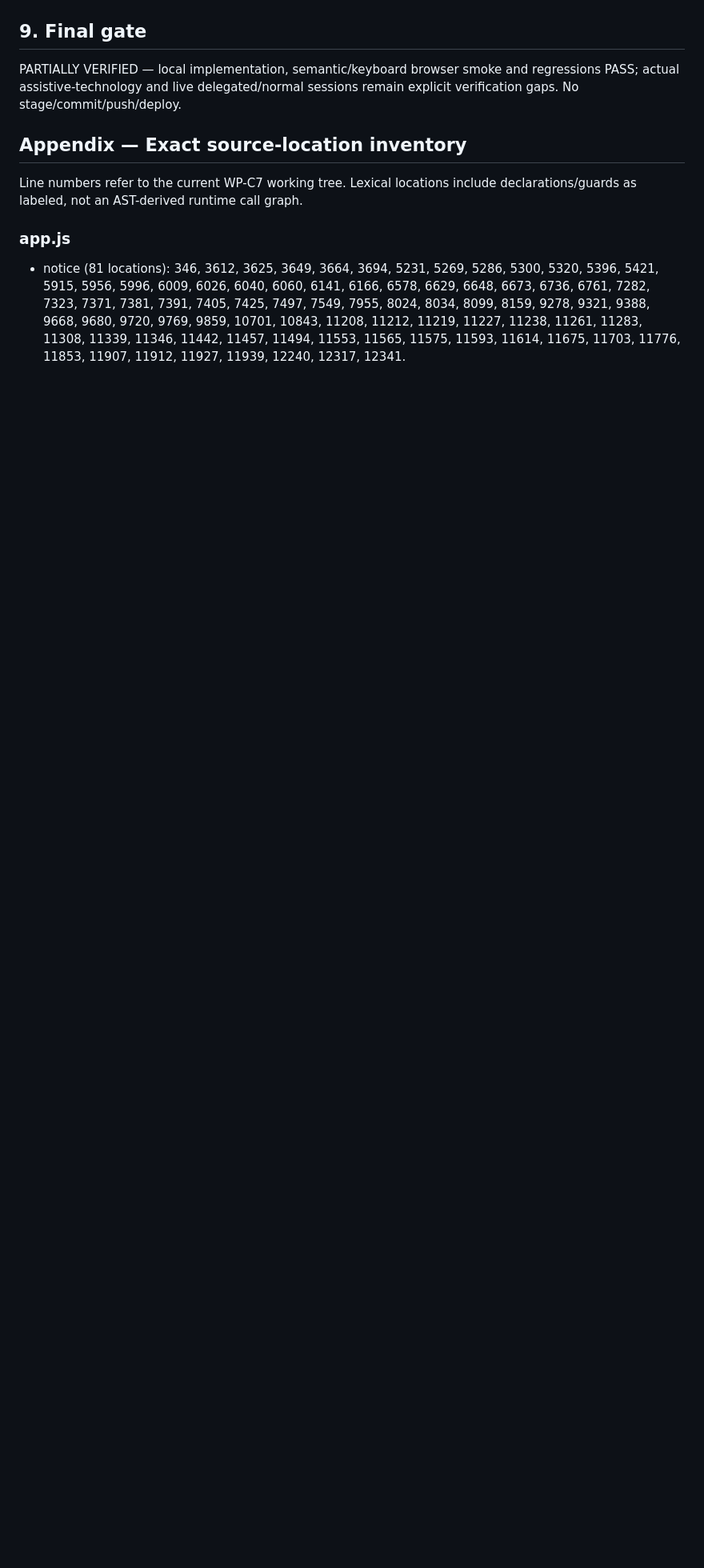
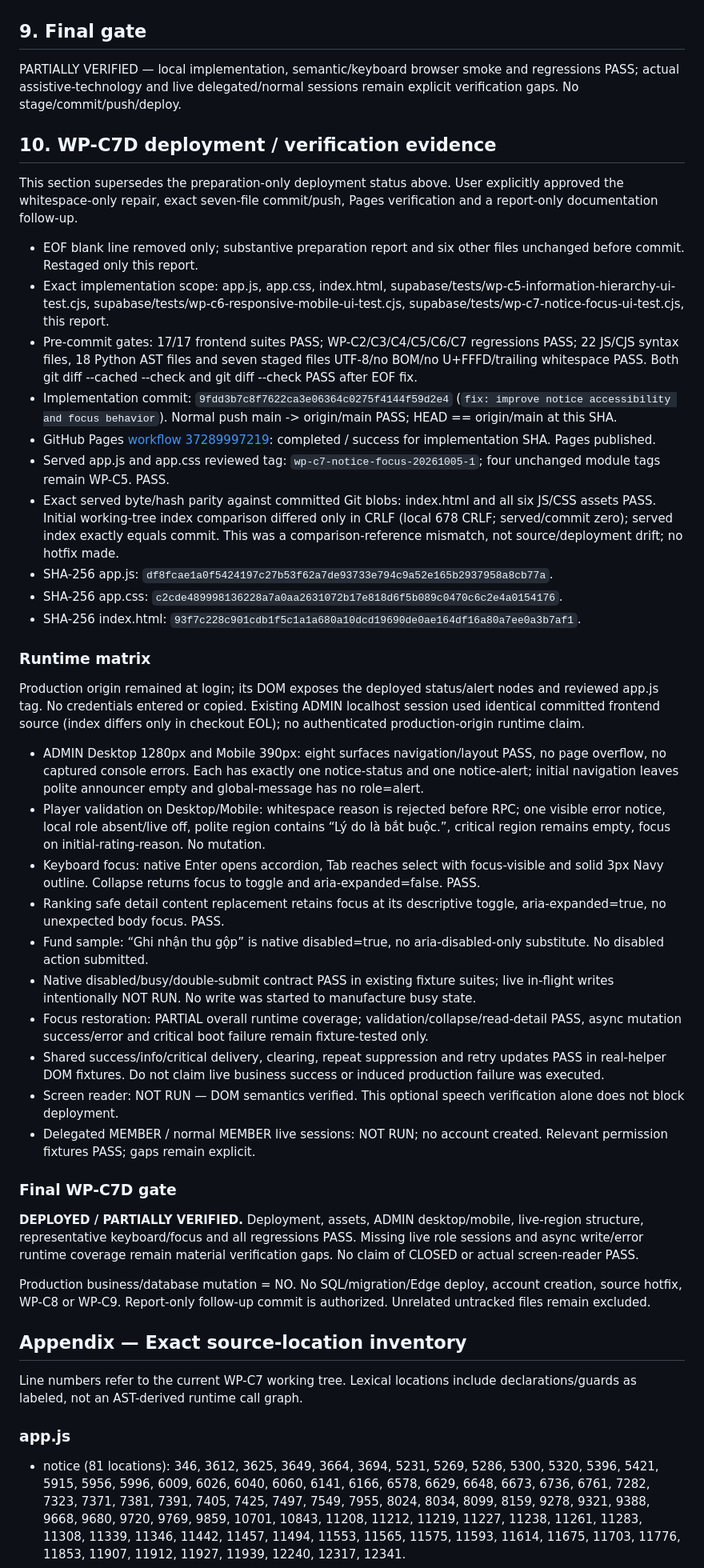
Before and after one commit to hainhobkhn-droid/B-B, a Markdown page: PICK-WP-C7-NOTICE-ACCESSIBILITY-2026-10-05.md, the part around the change. Shown at 80% size. Rendered like a GitHub page; blank space fills up the shorter version.

Commit message:
docs: record wp-c7 deployment verification

```diff
--- a/PICK-WP-C7-NOTICE-ACCESSIBILITY-2026-10-05.md
+++ b/PICK-WP-C7-NOTICE-ACCESSIBILITY-2026-10-05.md
@@ -89,6 +89,42 @@ Only changed app.js/app.css tags advance to wp-c7-notice-focus-20261005-1; four
 
 PARTIALLY VERIFIED — local implementation, semantic/keyboard browser smoke and regressions PASS; actual assistive-technology and live delegated/normal sessions remain explicit verification gaps. No stage/commit/push/deploy.
 
+## 10. WP-C7D deployment / verification evidence
+
+This section supersedes the preparation-only deployment status above. User explicitly approved the whitespace-only repair, exact seven-file commit/push, Pages verification and a report-only documentation follow-up.
+
+- EOF blank line removed only; substantive preparation report and six other files unchanged before commit. Restaged only this report.
+- Exact implementation scope: app.js, app.css, index.html, supabase/tests/wp-c5-information-hierarchy-ui-test.cjs, supabase/tests/wp-c6-responsive-mobile-ui-test.cjs, supabase/tests/wp-c7-notice-focus-ui-test.cjs, this report.
+- Pre-commit gates: 17/17 frontend suites PASS; WP-C2/C3/C4/C5/C6/C7 regressions PASS; 22 JS/CJS syntax files, 18 Python AST files and seven staged files UTF-8/no BOM/no U+FFFD/trailing whitespace PASS. Both git diff --cached --check and git diff --check PASS after EOF fix.
+- Implementation commit: `9fdd3b7c8f7622ca3e06364c0275f4144f59d2e4` (`fix: improve notice accessibility and focus behavior`). Normal push main -> origin/main PASS; HEAD == origin/main at this SHA.
+- GitHub Pages [workflow 37289997219](https://github.com/hainhobkhn-droid/B-B/actions/runs/37289997219): completed / success for implementation SHA. Pages published.
+- Served app.js and app.css reviewed tag: `wp-c7-notice-focus-20261005-1`; four unchanged module tags remain WP-C5. PASS.
+- Exact served byte/hash parity against committed Git blobs: index.html and all six JS/CSS assets PASS. Initial working-tree index comparison differed only in CRLF (local 678 CRLF; served/commit zero); served index exactly equals commit. This was a comparison-reference mismatch, not source/deployment drift; no hotfix made.
+- SHA-256 app.js: `df8fcae1a0f5424197c27b53f62a7de93733e794c9a52e165b2937958a8cb77a`.
+- SHA-256 app.css: `c2cde489998136228a7a0aa2631072b17e818d6f5b089c0470c6c2e4a0154176`.
+- SHA-256 index.html: `93f7c228c901cdb1f5c1a1a680a10dcd19690de0ae164df16a80a7ee0a3b7af1`.
+
+### Runtime matrix
+
+Production origin remained at login; its DOM exposes the deployed status/alert nodes and reviewed app.js tag. No credentials entered or copied. Existing ADMIN localhost session used identical committed frontend source (index differs only in checkout EOL); no authenticated production-origin runtime claim.
+
+- ADMIN Desktop 1280px and Mobile 390px: eight surfaces navigation/layout PASS, no page overflow, no captured console errors. Each has exactly one notice-status and one notice-alert; initial navigation leaves polite announcer empty and global-message has no role=alert.
+- Player validation on Desktop/Mobile: whitespace reason is rejected before RPC; one visible error notice, local role absent/live off, polite region contains “Lý do là bắt buộc.”, critical region remains empty, focus on initial-rating-reason. No mutation.
+- Keyboard focus: native Enter opens accordion, Tab reaches select with focus-visible and solid 3px Navy outline. Collapse returns focus to toggle and aria-expanded=false. PASS.
+- Ranking safe detail content replacement retains focus at its descriptive toggle, aria-expanded=true, no unexpected body focus. PASS.
+- Fund sample: “Ghi nhận thu gộp” is native disabled=true, no aria-disabled-only substitute. No disabled action submitted.
+- Native disabled/busy/double-submit contract PASS in existing fixture suites; live in-flight writes intentionally NOT RUN. No write was started to manufacture busy state.
+- Focus restoration: PARTIAL overall runtime coverage; validation/collapse/read-detail PASS, async mutation success/error and critical boot failure remain fixture-tested only.
+- Shared success/info/critical delivery, clearing, repeat suppression and retry updates PASS in real-helper DOM fixtures. Do not claim live business success or induced production failure was executed.
+- Screen reader: NOT RUN — DOM semantics verified. This optional speech verification alone does not block deployment.
+- Delegated MEMBER / normal MEMBER live sessions: NOT RUN; no account created. Relevant permission fixtures PASS; gaps remain explicit.
+
+### Final WP-C7D gate
+
+**DEPLOYED / PARTIALLY VERIFIED.** Deployment, assets, ADMIN desktop/mobile, live-region structure, representative keyboard/focus and all regressions PASS. Missing live role sessions and async write/error runtime coverage remain material verification gaps. No claim of CLOSED or actual screen-reader PASS.
+
+Production business/database mutation = NO. No SQL/migration/Edge deploy, account creation, source hotfix, WP-C8 or WP-C9. Report-only follow-up commit is authorized. Unrelated untracked files remain excluded.
+
 ## Appendix — Exact source-location inventory
 
 Line numbers refer to the current WP-C7 working tree. Lexical locations include declarations/guards as labeled, not an AST-derived runtime call graph.
```
